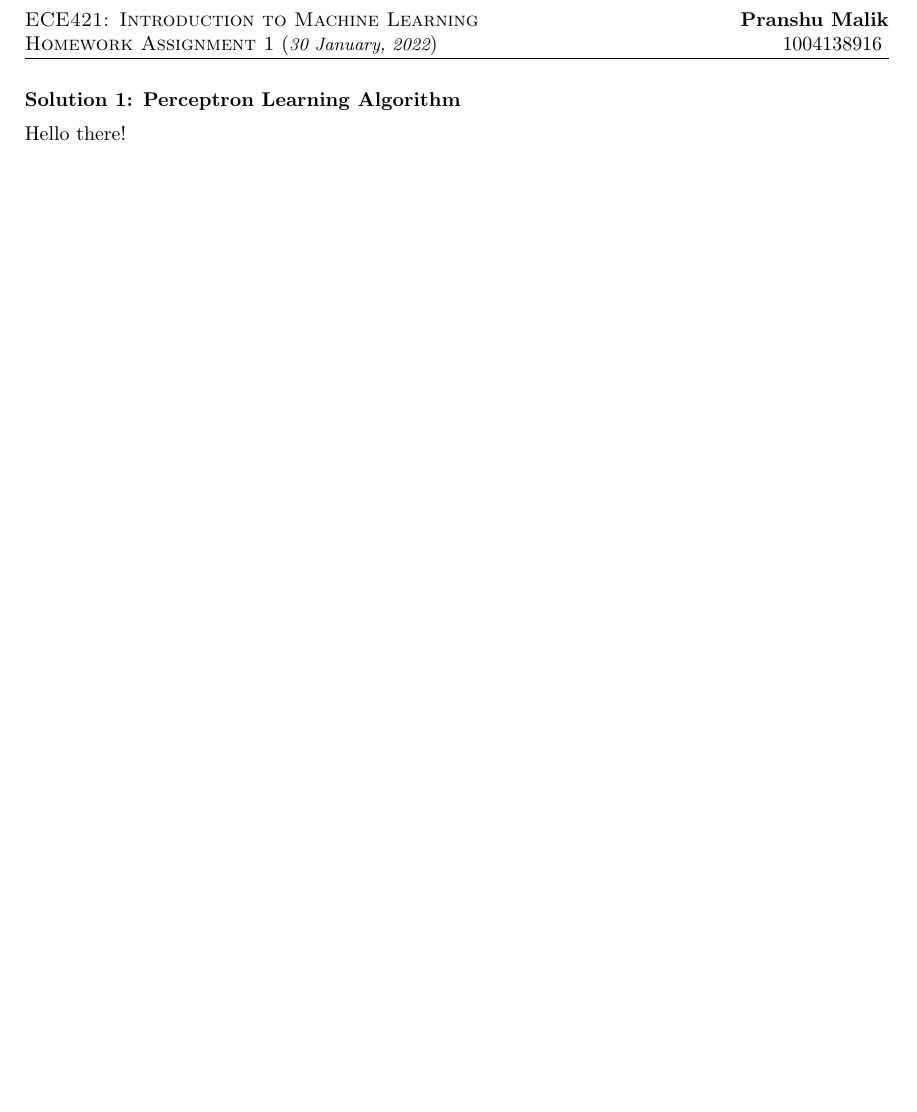
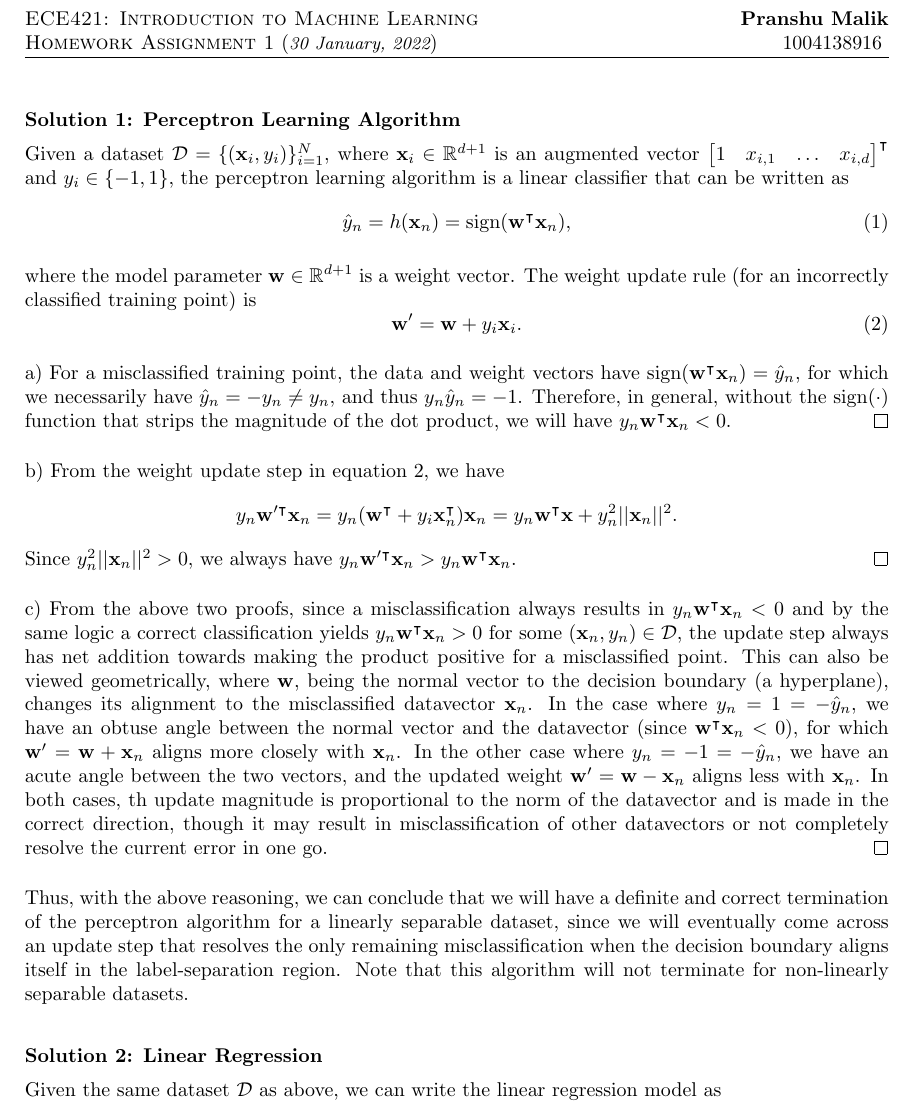
Before and after one commit to pranshumalik14/ece421-labs-hw, a LaTeX problem sheet (hw/hw1.tex): part of the page, cut so that both start at the same text, the shorter picture padded with empty space. Compiled offline with pdfLaTeX.

Commit message:
hw1 q1 done

```diff
--- a/hw/hw1.tex
+++ b/hw/hw1.tex
@@ -1,17 +1,19 @@
-\documentclass[letter]{article}
+\documentclass{article}
 \usepackage{amsmath}
 \usepackage{amsfonts}
 \usepackage{amssymb}
+\usepackage{amsthm}
 \usepackage{fancyhdr}
 
 % set up margins
-\oddsidemargin=.2in
-\evensidemargin=.2in
+\oddsidemargin=0.2in
+\evensidemargin=0.2in
 \textwidth=6in
 \topmargin=0in
 \textheight=9.0in
 \parskip=.07in
 \parindent=0in
+\headheight=23pt
 \pagestyle{fancy}
 
 % set up header
@@ -34,13 +36,86 @@
 \newcommand{\Null}{\mathrm{null}}
 \newcommand{\Rank}{\mathrm{rank}}
 \newcommand{\mat}[1]{\begin{bmatrix}#1\end{bmatrix}}
-
+\renewcommand{\vec}[1]{\mathbf{#1}}
 
 \begin{document}
 	\setheader{ECE421: Introduction to Machine Learning}{Homework Assignment 1}{30 January, 2022}{Pranshu Malik}{1004138916}
 
 	\textbf{Solution 1: Perceptron Learning Algorithm}
 
-	Hello there!
+	Given a dataset $\mathcal{D} = \{(\vec{x}_i, y_i)\}_{i=1}^N$, where
+    $\vec{x}_i\in\R^{d+1}$ is an augmented vector
+    $\mat{1 & x_{i,1} & \ldots & x_{i, d}}^\intercal$ and $y_i\in\{-1,1\}$,
+    the perceptron learning algorithm is a linear classifier that can be
+    written as
+    \begin{equation}
+       \hat{y}_n = h(\vec{x}_n) = \text{sign}(\vec{w}^\intercal\vec{x}_n),
+    \end{equation}
+
+    where the model parameter $\vec{w} \in \R^{d+1}$ is a weight vector. The
+    weight update rule (for an incorrectly classified training point) is
+    \begin{equation}
+        \label{eqn:update_wgt}
+        \vec{w}^\prime = \vec{w} + y_i\vec{x}_i.
+    \end{equation}
+
+    \begin{proof}[\unskip\nopunct]
+        a) For a misclassified training point, the data and
+        weight vectors have
+        $\text{sign}(\vec{w}^\intercal\vec{x}_n) = \hat{y}_n$, for
+        which we necessarily have $\hat{y}_n = -y_n \neq y_n$, and thus
+        $y_n\hat{y}_n = -1$. Therefore, in general, without the $\text{sign}
+        (\cdot)$ function that strips the magnitude of the dot product,
+        we will have $y_n\vec{w}^\intercal\vec{x}_n < 0$.
+    \end{proof}
+
+    \begin{proof}[\unskip\nopunct]
+        b) From the weight update step in equation \ref{eqn:update_wgt}, we
+        have
+        \[
+            y_n\vec{w}^{\prime\intercal}\vec{x}_n = y_n(\vec{w}^\intercal +
+            y_i\vec{x}_n^\intercal)\vec{x}_n = y_n\vec{w}^\intercal\vec{x} +
+            y_n^2||\vec{x}_n||^2.
+        \]
+        Since $y_n^2||\vec{x}_n||^2 > 0$, we always have
+        $y_n\vec{w}^{\prime\intercal}\vec{x}_n >
+        y_n\vec{w}^{\intercal}\vec{x}_n$.
+    \end{proof}
+
+    \begin{proof}[\unskip\nopunct]
+        c) From the above two proofs, since a misclassification always
+        results in $y_n\vec{w}^\intercal \vec{x}_n < 0$ and by the same
+        logic a correct classification yields $y_n\vec{w}^\intercal \vec{x}_n
+        > 0$ for some $(\vec{x}_n, y_n) \in \mathcal{D}$, the update step
+        always has net addition towards making the product positive for a
+        misclassified point. This can also be viewed geometrically, where
+        $\vec{w}$, being the normal vector to the decision boundary (a
+        hyperplane), changes its alignment to the misclassified datavector
+        $\vec{x}_n$. In the case where $y_n = 1 = -\hat{y}_n$, we have an
+        obtuse angle between the normal vector and the datavector (since $\vec
+        {w}^\intercal \vec{x}_n < 0$), for which $\vec{w} ^{\prime} = \vec{w}+
+        \vec{x}_n$ aligns more closely with $\vec{x}_n$. In the other case
+        where $y_n = -1 = -\hat{y}_n$, we have an acute angle between the two
+        vectors, and the updated weight $\vec{w}^{\prime} =
+        \vec{w} - \vec{x}_n$ aligns less with $\vec{x}_n$. In both cases, th
+        update magnitude is proportional to the norm of the datavector and
+        is made in the correct direction, though it may result in
+        misclassification of other datavectors or not completely
+        resolve the current error in one go.
+    \end{proof}
+
+    Thus, with the above reasoning, we can conclude that we will have a
+    definite and correct termination of the perceptron algorithm for a
+    linearly separable dataset, since we will eventually come across an
+    update step that resolves the only remaining misclassification when the
+    decision boundary aligns itself in the label-separation region. Note that
+    this algorithm will not terminate for non-linearly separable datasets.
+
+    \vspace{0.5cm}
+
+    \textbf{Solution 2: Linear Regression}
+
+    Given the same dataset $\mathcal{D}$ as above, we can write the linear
+    regression model as
 
 \end{document}
```
